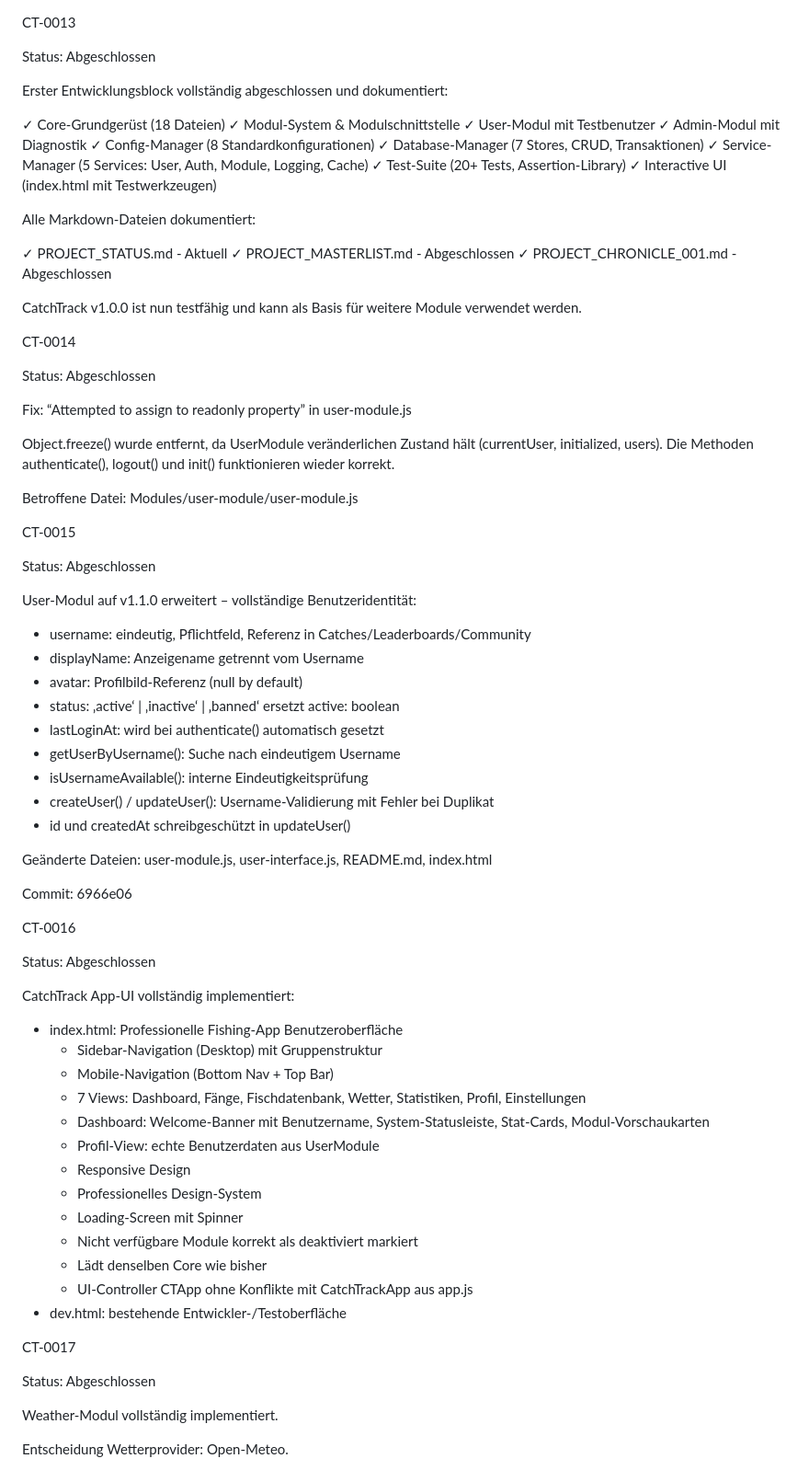
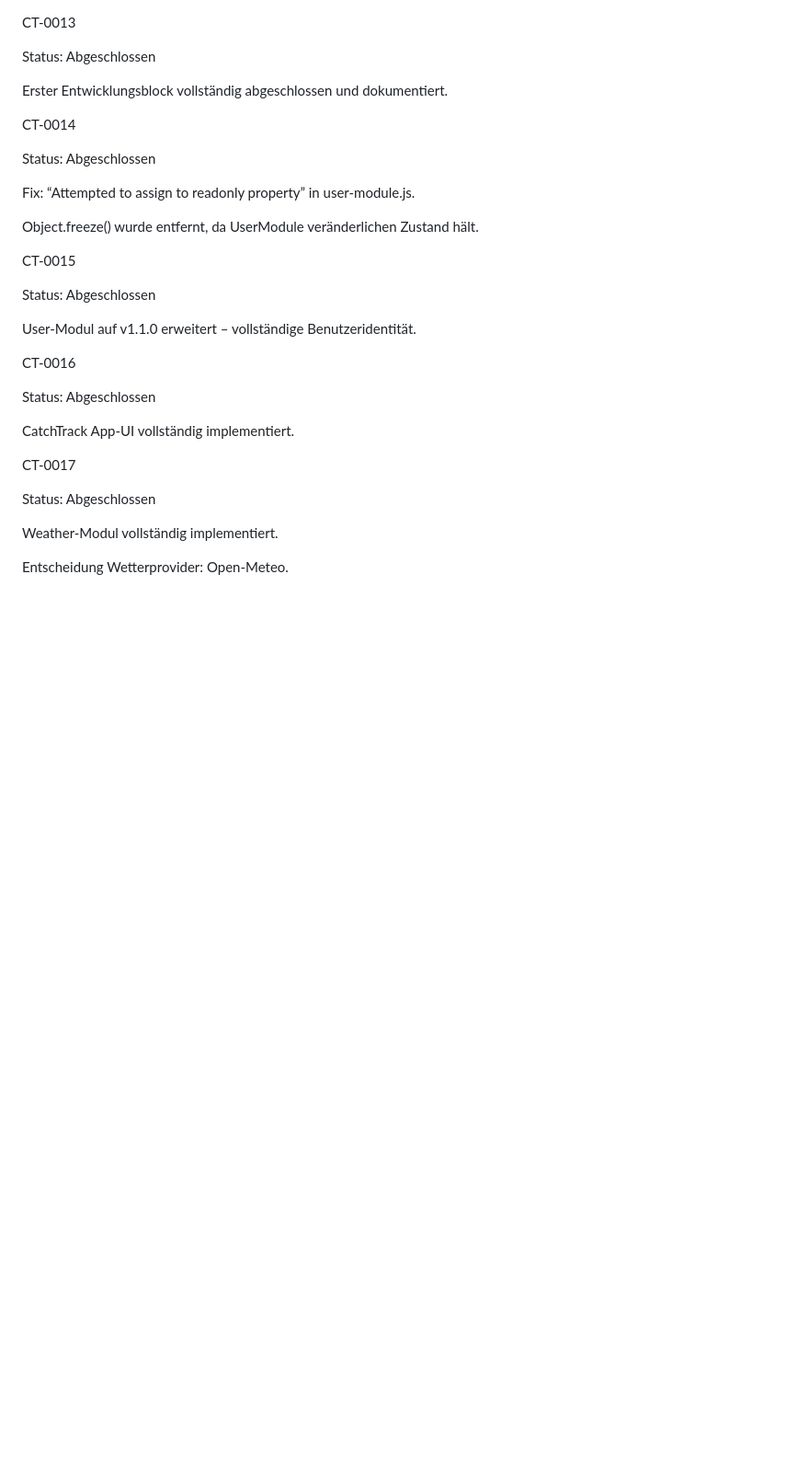
Before and after one commit to El-Ninjo1965/CatchTrack-V.1.0, a Markdown page: PROJECT_CHRONICLE_001.md, the part around one of its changes. Shown at 92% size. Drawn GitHub-style; blank space fills up the shorter version.

```diff
--- a/PROJECT_CHRONICLE_001.md
+++ b/PROJECT_CHRONICLE_001.md
@@ -168,75 +169,27 @@ CT-0013
 
 Status: Abgeschlossen
 
-Erster Entwicklungsblock vollständig abgeschlossen und dokumentiert:
-
-✓ Core-Grundgerüst (18 Dateien)
-✓ Modul-System & Modulschnittstelle
-✓ User-Modul mit Testbenutzer
-✓ Admin-Modul mit Diagnostik
-✓ Config-Manager (8 Standardkonfigurationen)
-✓ Database-Manager (7 Stores, CRUD, Transaktionen)
-✓ Service-Manager (5 Services: User, Auth, Module, Logging, Cache)
-✓ Test-Suite (20+ Tests, Assertion-Library)
-✓ Interactive UI (index.html mit Testwerkzeugen)
-
-Alle Markdown-Dateien dokumentiert:
-
-✓ PROJECT_STATUS.md - Aktuell
-✓ PROJECT_MASTERLIST.md - Abgeschlossen
-✓ PROJECT_CHRONICLE_001.md - Abgeschlossen
-
-CatchTrack v1.0.0 ist nun testfähig und kann als Basis für weitere Module verwendet werden.
+Erster Entwicklungsblock vollständig abgeschlossen und dokumentiert.
 
 CT-0014
 
 Status: Abgeschlossen
 
-Fix: “Attempted to assign to readonly property” in user-module.js
+Fix: “Attempted to assign to readonly property” in user-module.js.
 
-Object.freeze() wurde entfernt, da UserModule veränderlichen Zustand hält (currentUser, initialized, users). Die Methoden authenticate(), logout() und init() funktionieren wieder korrekt.
-
-Betroffene Datei: Modules/user-module/user-module.js
+Object.freeze() wurde entfernt, da UserModule veränderlichen Zustand hält.
 
 CT-0015
 
 Status: Abgeschlossen
 
-User-Modul auf v1.1.0 erweitert – vollständige Benutzeridentität:
-
-* username: eindeutig, Pflichtfeld, Referenz in Catches/Leaderboards/Community
-* displayName: Anzeigename getrennt vom Username
-* avatar: Profilbild-Referenz (null by default)
-* status: ‚active‘ | ‚inactive‘ | ‚banned‘ ersetzt active: boolean
-* lastLoginAt: wird bei authenticate() automatisch gesetzt
-* getUserByUsername(): Suche nach eindeutigem Username
-* isUsernameAvailable(): interne Eindeutigkeitsprüfung
-* createUser() / updateUser(): Username-Validierung mit Fehler bei Duplikat
-* id und createdAt schreibgeschützt in updateUser()
-
-Geänderte Dateien: user-module.js, user-interface.js, README.md, index.html
-
-Commit: 6966e06
+User-Modul auf v1.1.0 erweitert – vollständige Benutzeridentität.
 
 CT-0016
 
 Status: Abgeschlossen
 
-CatchTrack App-UI vollständig implementiert:
-
-* index.html: Professionelle Fishing-App Benutzeroberfläche
-    * Sidebar-Navigation (Desktop) mit Gruppenstruktur
-    * Mobile-Navigation (Bottom Nav + Top Bar)
-    * 7 Views: Dashboard, Fänge, Fischdatenbank, Wetter, Statistiken, Profil, Einstellungen
-    * Dashboard: Welcome-Banner mit Benutzername, System-Statusleiste, Stat-Cards, Modul-Vorschaukarten
-    * Profil-View: echte Benutzerdaten aus UserModule
-    * Responsive Design
-    * Professionelles Design-System
-    * Loading-Screen mit Spinner
-    * Nicht verfügbare Module korrekt als deaktiviert markiert
-    * Lädt denselben Core wie bisher
-    * UI-Controller CTApp ohne Konflikte mit CatchTrackApp aus app.js
-* dev.html: bestehende Entwickler-/Testoberfläche
+CatchTrack App-UI vollständig implementiert.
 
 CT-0017
 
```
Also changed, not shown: other parts of PROJECT_CHRONICLE_001.md (+25 -64 lines).
